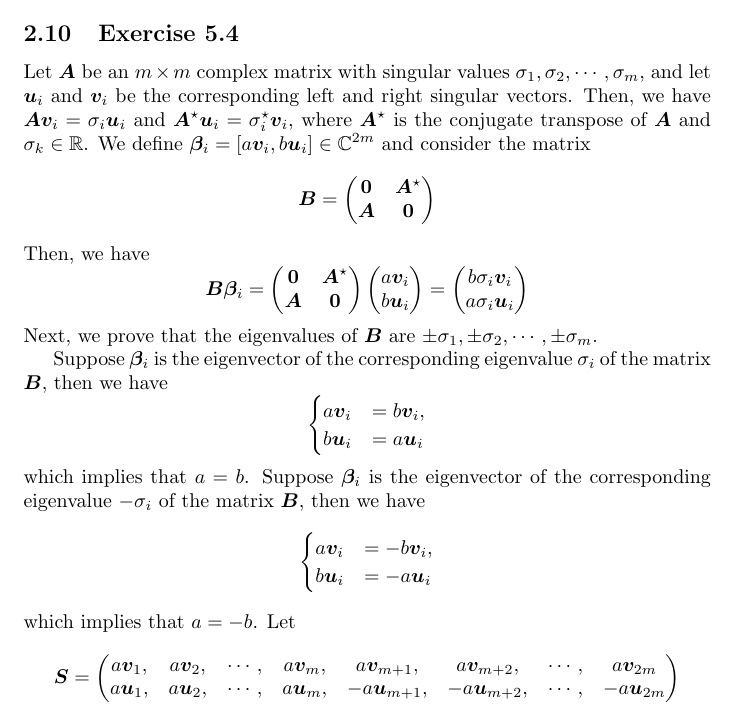
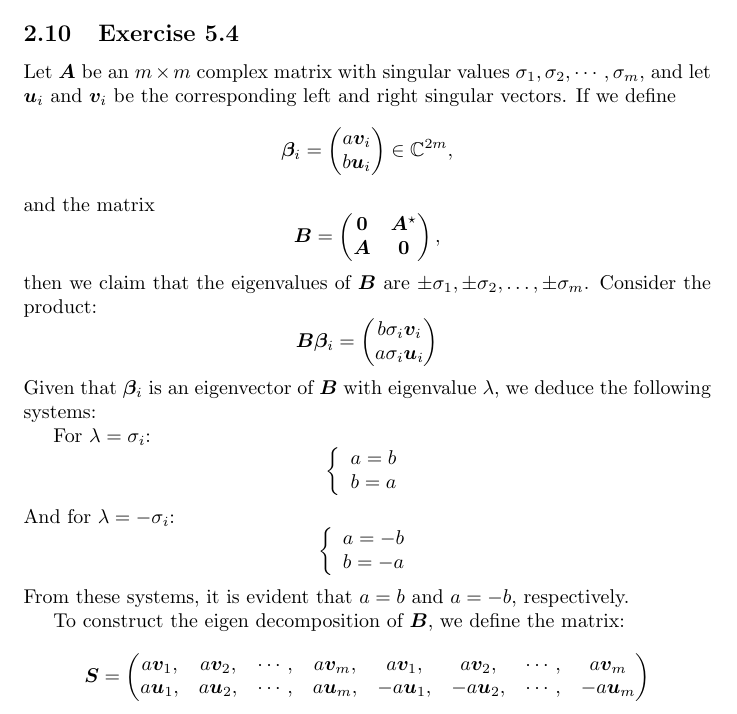
Before and after one commit to zhufang9819/solutions-manual-of-numerical-linear-algebra-by-Trefethen-Bau, a LaTeX document (solutions/part1/lecture5_more_on_the_svd/more_svd.tex): part of page 5 of 6, cut so that both start at the same text. Compiled offline with pdfLaTeX.

Commit message:
modifed the proof of ex5.4

```diff
--- a/solutions/part1/lecture5_more_on_the_svd/more_svd.tex
+++ b/solutions/part1/lecture5_more_on_the_svd/more_svd.tex
@@ -273,48 +273,50 @@ Thus the area of the original ellipsoid is $\sigma_1 \sigma_2 \pi = 100 \pi$.
 
 \subsection{Exercise 5.4}
 
-Let $\bm{A}$ be an $m \times m$ complex matrix with singular values $\sigma_1, \sigma_2, \cdots, \sigma_m$, and let $\bm{u}_i$ and $\bm{v}_i$ be the corresponding left and right singular vectors. Then, we have $\bm{A}\bm{v}_i = \sigma_i \bm{u}_i$ and $\bm{A}^{\star} \bm{u}_i = \sigma_i^{\star}\bm{v}_i$, where $\bm{A}^\star$ is the conjugate transpose of $\bm{A}$ and $\sigma_k \in \mathbb{R}$. We define $\bm{\beta}_i = [a\bm{v}_i, b\bm{u}_i] \in \mathbb{C}^{2m}$ and consider the matrix
+Let $\bm{A}$ be an $m \times m$ complex matrix with singular values $\sigma_1, \sigma_2, \cdots, \sigma_m$, and let $\bm{u}_i$ and $\bm{v}_i$ be the corresponding left and right singular vectors. If we define
+\[ \bm{\beta}_i = \begin{pmatrix}
+a \bm{v}_i \\
+b \bm{u}_i \\
+\end{pmatrix} \in \mathbb{C}^{2m}, \]
+and the matrix
+\[ \bm{B} = \begin{pmatrix}
+\bm{0} & \bm{A}^\star \\
+\bm{A} & \bm{0} \\
+\end{pmatrix}, \]
+then we claim that the eigenvalues of $ \bm{B} $ are $ \pm \sigma_1, \pm \sigma_2, \dots, \pm \sigma_m $.
+% Then, we have $\bm{A}\bm{v}_i = \sigma_i \bm{u}_i$ and $\bm{A}^{\star} \bm{u}_i = \sigma_i \bm{v}_i$, where $\bm{A}^\star$ is the conjugate transpose of $\bm{A}$ and $\sigma_k \in \mathbb{R}$. We define $\bm{\beta}_i = [a\bm{v}_i, b\bm{u}_i] \in \mathbb{C}^{2m}$ and consider the matrix
+% $$
+% \bm{B} = \begin{pmatrix}
+%     \bm{0} & \bm{A}^\star \\
+% \bm{A} & \bm{0}
+% \end{pmatrix}
+% $$
+Consider the product:
 $$
-\bm{B} = \begin{pmatrix}
-    \bm{0} & \bm{A}^\star \\
-\bm{A} & \bm{0}
-\end{pmatrix}
-$$
-Then, we have
-$$
-\bm{B} \bm{\beta}_i = \begin{pmatrix}
-\bm{0} & \bm{A}^\star \\
-\bm{A} & \bm{0}
-\end{pmatrix} \begin{pmatrix}
-a  \bm{v}_i\\
-b  \bm{u}_i
-\end{pmatrix} =  \begin{pmatrix}
+\bm{B} \bm{\beta}_i =  \begin{pmatrix}
 b \sigma_i \bm{v}_i\\
 a \sigma_i \bm{u}_i
 \end{pmatrix}
 $$
-Next, we prove that the eigenvalues of $\bm{B}$ are $\pm\sigma_1, \pm \sigma_2, \cdots, \pm \sigma_m$.
+Given that \( \bm{\beta}_i \) is an eigenvector of \( \bm{B} \) with eigenvalue \( \lambda \), we deduce the following systems:
 
-Suppose $\bm{\beta}_i$ is the eigenvector of the corresponding eigenvalue $\sigma_i$ of the matrix $\bm{B}$, then we have
-$$
-\begin{cases}
-a\bm{v}_i &= b\bm{v}_i, \\
-b \bm{u}_i &= a\bm{u}_i
-\end{cases}
-$$
-which implies that $a = b$.
-Suppose $\bm{\beta}_i$ is the eigenvector of the corresponding eigenvalue $-\sigma_i$ of the matrix $\bm{B}$, then we have
-$$
-\begin{cases}
-a\bm{v}_i &= -b\bm{v}_i, \\
-b \bm{u}_i &= -a\bm{u}_i
-\end{cases}
-$$
-which implies that $a = -b$. Let
+For \( \lambda = \sigma_i \):
+\[ \left\{ \begin{array}{l}
+a = b \\
+b = a \\
+\end{array} \right. \]
+And for \( \lambda = -\sigma_i \):
+\[ \left\{ \begin{array}{l}
+a = -b \\
+b = -a \\
+\end{array} \right. \]
+From these systems, it is evident that \( a = b \) and \( a = -b \), respectively.
+
+To construct the eigen decomposition of \( \bm{B} \), we define the matrix:
 $$
 \bm{S} = \begin{pmatrix}
-a\bm{v}_1, &a\bm{v}_2, &\cdots, &a\bm{v}_m, &a\bm{v}_{m+1}, &a\bm{v}_{m+2}, &\cdots,&a\bm{v}_{2m} \\
-a\bm{u}_1, &a\bm{u}_2, &\cdots,&a\bm{u}_m, &-a\bm{u}_{m+1}, &-a\bm{u}_{m+2}, &\cdots, &-a\bm{u}_{2m}
+a\bm{v}_1, &a\bm{v}_2, &\cdots, &a\bm{v}_m, &a\bm{v}_{1}, &a\bm{v}_{2}, &\cdots,&a\bm{v}_{m} \\
+a\bm{u}_1, &a\bm{u}_2, &\cdots,&a\bm{u}_m, &-a\bm{u}_{1}, &-a\bm{u}_{2}, &\cdots, &-a\bm{u}_{m}
 \end{pmatrix}
 $$
 as well as
```
Also changed, not shown: solutions/part1/lecture5_more_on_the_svd/more_svd.pdf.
